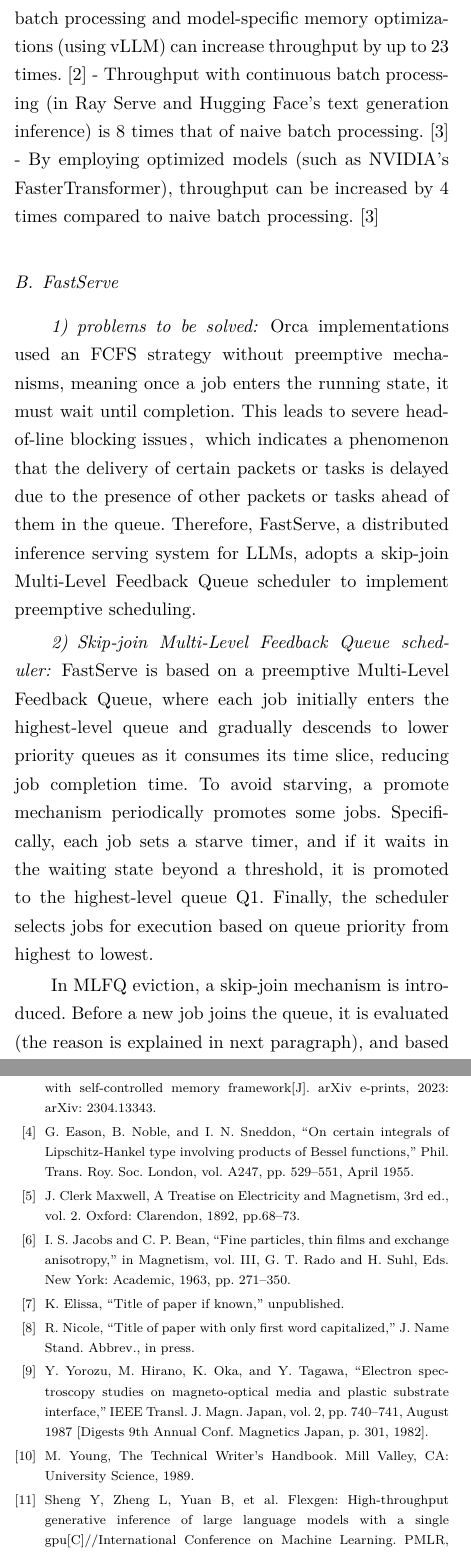
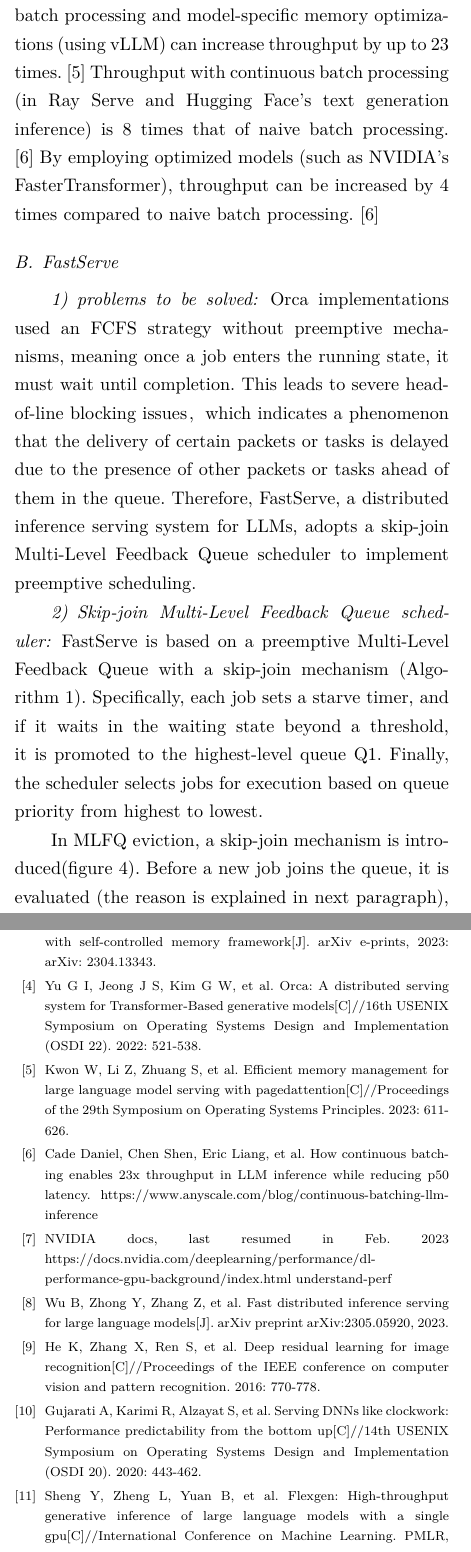
Before and after one commit to Wbfyr/survey, a LaTeX paper (conference_101719.tex): two parts of the columns of pages 6 and 11 of 11, joined at a grey line, cut so that both start at the same text. Compiled offline with XeLaTeX; a missing font is replaced by an installed copy or a similar font; a LaTeX package or settings file that is missing is left out.

Commit message:
process 引用

```diff
--- a/conference_101719.tex
+++ b/conference_101719.tex
@@ -187,9 +191,9 @@ According to evaluation on a GPT-3 175B model , Orca can significantly outperfor
 The ability of Large Language Models (LLMs) to perform iteration-level process scheduling and its transferability across different LLM architectures stem from their intrinsic model-agnostic nature. Such scheduling methodologies operate independently of the internal structure of the models, focusing instead on task partitioning and management during iterative computations. Leveraging the parallelism inherent in LLM iterative computations, these scheduling approaches efficiently distribute tasks, irrespective of model specifics, thereby facilitating their migration across diverse LLM frameworks. Furthermore, the reliance on task similarities and the adaptability of scheduling algorithms enable seamless transition and optimization across model boundaries, ensuring their applicability in varied academic contexts.
 
 Thus the iteration-level batch processing (also known as continuous batch processing) method is versatile and can be applied to other models as well, and three examples are shown here:
-- Utilizing continuous batch processing and model-specific memory optimizations (using vLLM) can increase throughput by up to 23 times. [2]
-- Throughput with continuous batch processing (in Ray Serve and Hugging Face's text generation inference) is 8 times that of naive batch processing. [3]
-- By employing optimized models (such as NVIDIA's FasterTransformer), throughput can be increased by 4 times compared to naive batch processing. [3]
+Utilizing continuous batch processing and model-specific memory optimizations (using vLLM) can increase throughput by up to 23 times.  \cite{b11}
+Throughput with continuous batch processing (in Ray Serve and Hugging Face's text generation inference) is 8 times that of naive batch processing. \cite{b12}
+By employing optimized models (such as NVIDIA's FasterTransformer), throughput can be increased by 4 times compared to naive batch processing. \cite{b12}
 
 \subsection{FastServe}
 \subsubsection{problems to be solved}
@@ -198,6 +202,6 @@ Orca implementations used an FCFS strategy without preemptive mechanisms, meanin
 \subsubsection{Skip-join Multi-Level Feedback Queue scheduler}
 
 
-FastServe is based on a preemptive Multi-Level Feedback Queue, where each job initially enters the highest-level queue and gradually descends to lower priority queues as it consumes its time slice, reducing job completion time. To avoid starving, a promote mechanism periodically promotes some jobs. Specifically, each job sets a starve timer, and if it waits in the waiting state beyond a threshold, it is promoted to the highest-level queue Q1. Finally, the scheduler selects jobs for execution based on queue priority from highest to lowest.
+FastServe is based on a preemptive Multi-Level Feedback Queue with a skip-join mechanism (Algorithm 1). Specifically, each job sets a starve timer, and if it waits in the waiting state beyond a threshold, it is promoted to the highest-level queue Q1. Finally, the scheduler selects jobs for execution based on queue priority from highest to lowest.
 
 \begin{algorithm}
@@ -239,7 +243,7 @@ FastServe is based on a preemptive Multi-Level Feedback Queue, where each job in
         \EndProcedure
     \end{algorithmic}
 \end{algorithm}
-In MLFQ eviction, a skip-join mechanism is introduced. Before a new job joins the queue, it is evaluated (the reason is explained in next paragraph), and based on the estimated overall execution time using prefill time, it is placed into different priority queues. This aims to prioritize the execution of projects with the least remaining time.
+In MLFQ eviction, a skip-join mechanism is introduced(figure 4). Before a new job joins the queue, it is evaluated (the reason is explained in next paragraph), and based on the estimated overall execution time using prefill time, it is placed into different priority queues. This aims to prioritize the execution of projects with the least remaining time.
 
 \begin{figure}[htbp]
     \centerline{\includegraphics[width=0.5\textwidth]{process fig4.png}}
@@ -364,13 +368,13 @@ citation first, followed by the original foreign-language citation \cite{b6}.
     \bibitem{b2} Miao X, Oliaro G, Zhang Z, et al. SpecInfer: Accelerating Large Language Model Serving with Tree-based Speculative Inference and Verification[C]//Proceedings of the 29th ACM International Conference on Architectural Support for Programming Languages and Operating Systems, Volume 3. 2024: 932-949.
     \bibitem{b3} Wang B, Liang X, Yang J, et al. Enhancing large language model with self-controlled memory framework[J]. arXiv e-prints, 2023: arXiv: 2304.13343.
 
-    \bibitem{b10} G. Eason, B. Noble, and I. N. Sneddon, ``On certain integrals of Lipschitz-Hankel type involving products of Bessel functions,'' Phil. Trans. Roy. Soc. London, vol. A247, pp. 529--551, April 1955.
-    \bibitem{b11} J. Clerk Maxwell, A Treatise on Electricity and Magnetism, 3rd ed., vol. 2. Oxford: Clarendon, 1892, pp.68--73.
-    \bibitem{b12} I. S. Jacobs and C. P. Bean, ``Fine particles, thin films and exchange anisotropy,'' in Magnetism, vol. III, G. T. Rado and H. Suhl, Eds. New York: Academic, 1963, pp. 271--350.
-    \bibitem{b13} K. Elissa, ``Title of paper if known,'' unpublished.
-    \bibitem{b14} R. Nicole, ``Title of paper with only first word capitalized,'' J. Name Stand. Abbrev., in press.
-    \bibitem{b15} Y. Yorozu, M. Hirano, K. Oka, and Y. Tagawa, ``Electron spectroscopy studies on magneto-optical media and plastic substrate interface,'' IEEE Transl. J. Magn. Japan, vol. 2, pp. 740--741, August 1987 [Digests 9th Annual Conf. Magnetics Japan, p. 301, 1982].
-    \bibitem{b16} M. Young, The Technical Writer's Handbook. Mill Valley, CA: University Science, 1989.
+    \bibitem{b10} Yu G I, Jeong J S, Kim G W, et al. Orca: A distributed serving system for Transformer-Based generative models[C]//16th USENIX Symposium on Operating Systems Design and Implementation (OSDI 22). 2022: 521-538.
+    \bibitem{b11} Kwon W, Li Z, Zhuang S, et al. Efficient memory management for large language model serving with pagedattention[C]//Proceedings of the 29th Symposium on Operating Systems Principles. 2023: 611-626.
+    \bibitem{b12} Cade Daniel, Chen Shen, Eric Liang, et al.  How continuous batching enables 23x throughput in LLM inference while reducing p50 latency. https://www.anyscale.com/blog/continuous-batching-llm-inference
+    \bibitem{b13} NVIDIA docs, last resumed in Feb. 2023 https://docs.nvidia.com/deeplearning/performance/dl-performance-gpu-background/index.html understand-perf
+    \bibitem{b14} Wu B, Zhong Y, Zhang Z, et al. Fast distributed inference serving for large language models[J]. arXiv preprint arXiv:2305.05920, 2023.
+    \bibitem{b15} He K, Zhang X, Ren S, et al. Deep residual learning for image recognition[C]//Proceedings of the IEEE conference on computer vision and pattern recognition. 2016: 770-778.
+    \bibitem{b16} Gujarati A, Karimi R, Alzayat S, et al. Serving DNNs like clockwork: Performance predictability from the bottom up[C]//14th USENIX Symposium on Operating Systems Design and Implementation (OSDI 20). 2020: 443-462.
 
     \bibitem{b20}Sheng Y, Zheng L, Yuan B, et al. Flexgen: High-throughput generative inference of large language models with a single gpu[C]//International Conference on Machine Learning. PMLR, 2023: 31094-31116.
     \bibitem{b21}Song Y, Mi Z, Xie H, et al. Powerinfer: Fast large language model serving with a consumer-grade gpu[J]. arXiv preprint arXiv:2312.12456, 2023.
```
Also changed, not shown: conference_101719.pdf, conference_101719.tex (20 more changed lines), 2 other files.
